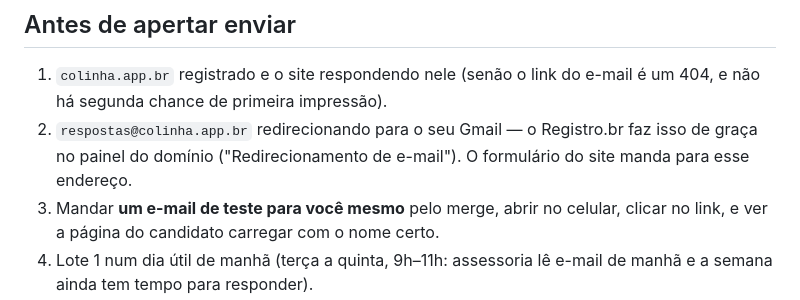
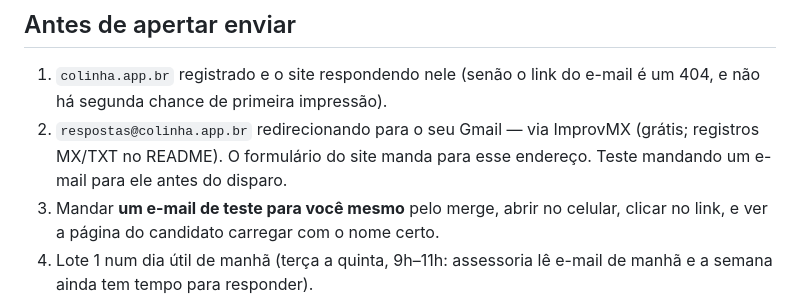
Before and after one commit to caimanoliveira/match-eleitoral-2026, a Markdown page: pipeline/respostas/EMAIL.md, the part around the change. Rendered like a GitHub page.

```diff
--- a/pipeline/respostas/EMAIL.md
+++ b/pipeline/respostas/EMAIL.md
@@ -74,9 +74,9 @@ Por que este texto e não outro:
 
 1. `colinha.app.br` registrado e o site respondendo nele (senão o link do
    e-mail é um 404, e não há segunda chance de primeira impressão).
-2. `respostas@colinha.app.br` redirecionando para o seu Gmail — o
-   Registro.br faz isso de graça no painel do domínio ("Redirecionamento de
-   e-mail"). O formulário do site manda para esse endereço.
+2. `respostas@colinha.app.br` redirecionando para o seu Gmail — via ImprovMX
+   (grátis; registros MX/TXT no README). O formulário do site manda para
+   esse endereço. Teste mandando um e-mail para ele antes do disparo.
 3. Mandar **um e-mail de teste para você mesmo** pelo merge, abrir no celular,
    clicar no link, e ver a página do candidato carregar com o nome certo.
 4. Lote 1 num dia útil de manhã (terça a quinta, 9h–11h: assessoria lê
```
Also changed, not shown: README.md (+12 -4 lines).
